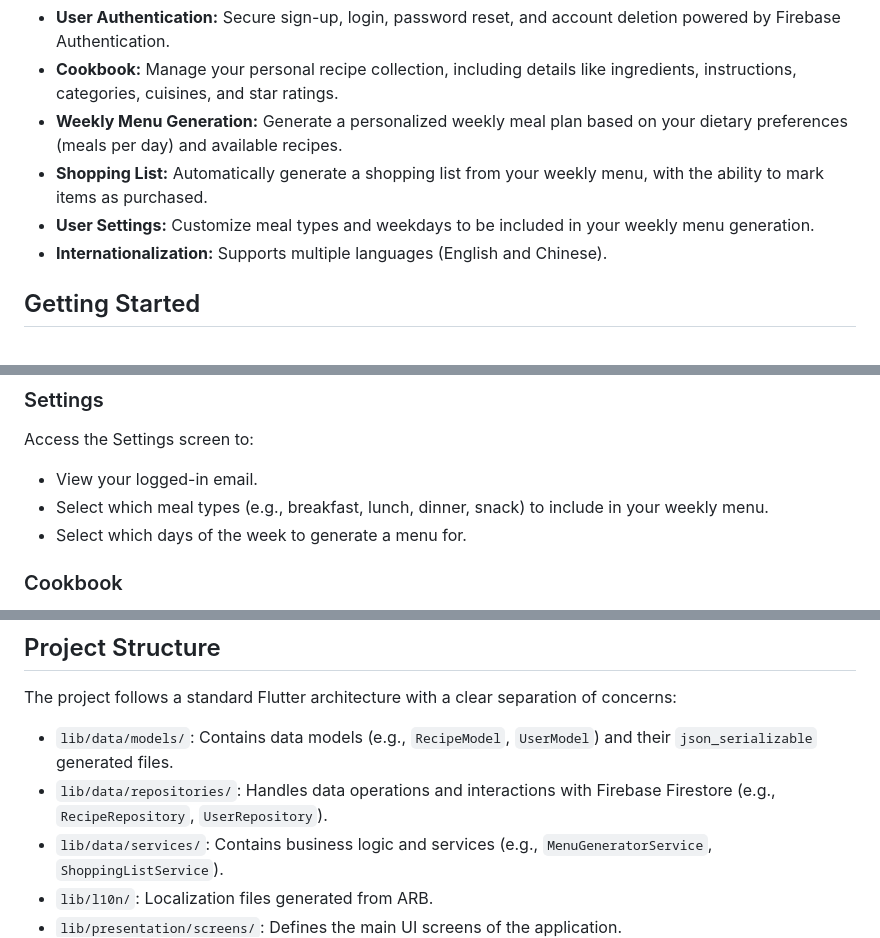
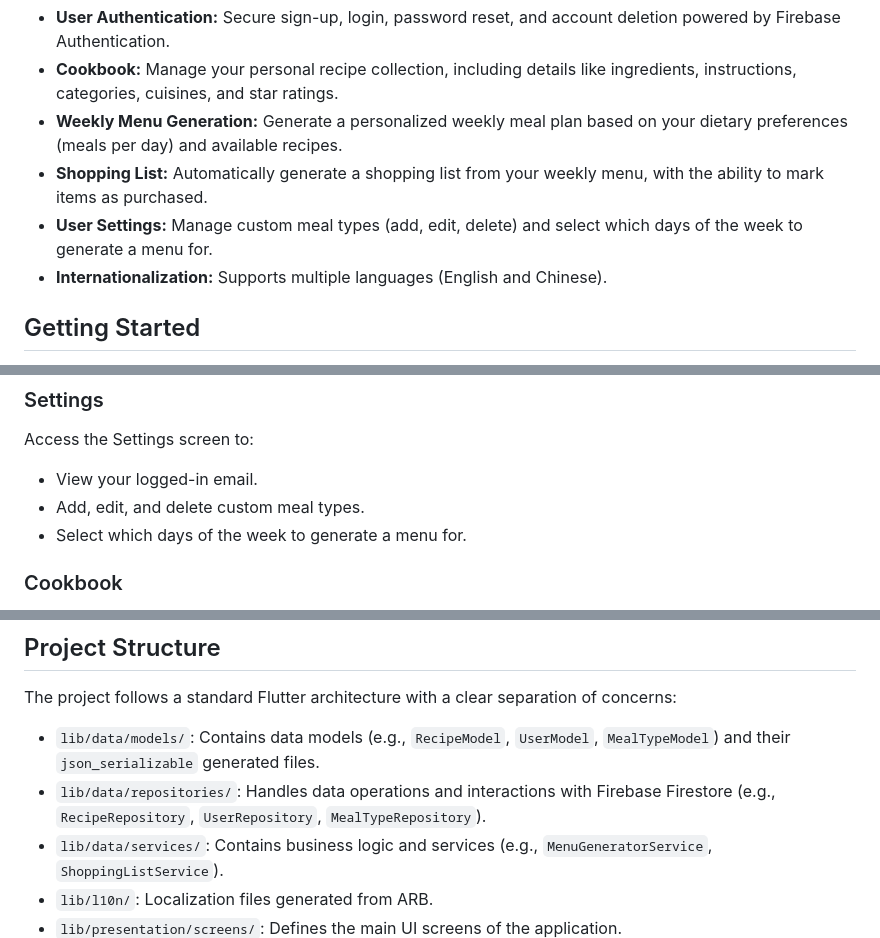
Before and after one commit to tianhaoz95/weeklymenu, a Markdown page: README.md, 3 parts joined by grey strips. Rendered like a GitHub page.

```diff
--- a/README.md
+++ b/README.md
@@ -26,7 +26,7 @@ A Flutter application for managing custom recipes, generating weekly menus, and
 -   **Cookbook:** Manage your personal recipe collection, including details like ingredients, instructions, categories, cuisines, and star ratings.
 -   **Weekly Menu Generation:** Generate a personalized weekly meal plan based on your dietary preferences (meals per day) and available recipes.
 -   **Shopping List:** Automatically generate a shopping list from your weekly menu, with the ability to mark items as purchased.
--   **User Settings:** Customize meal types and weekdays to be included in your weekly menu generation.
+-   **User Settings:** Manage custom meal types (add, edit, delete) and select which days of the week to generate a menu for.
 -   **Internationalization:** Supports multiple languages (English and Chinese).
 
 ## Getting Started
@@ -96,7 +96,7 @@ Follow these instructions to get a copy of the project up and running on your lo
 
 Access the Settings screen to:
 -   View your logged-in email.
--   Select which meal types (e.g., breakfast, lunch, dinner, snack) to include in your weekly menu.
+-   Add, edit, and delete custom meal types.
 -   Select which days of the week to generate a menu for.
 
 ### Cookbook
@@ -127,8 +127,8 @@ The application supports English (`en`) and Chinese (`zh`). The language is auto
 
 The project follows a standard Flutter architecture with a clear separation of concerns:
 
--   `lib/data/models/`: Contains data models (e.g., `RecipeModel`, `UserModel`) and their `json_serializable` generated files.
--   `lib/data/repositories/`: Handles data operations and interactions with Firebase Firestore (e.g., `RecipeRepository`, `UserRepository`).
+-   `lib/data/models/`: Contains data models (e.g., `RecipeModel`, `UserModel`, `MealTypeModel`) and their `json_serializable` generated files.
+-   `lib/data/repositories/`: Handles data operations and interactions with Firebase Firestore (e.g., `RecipeRepository`, `UserRepository`, `MealTypeRepository`).
 -   `lib/data/services/`: Contains business logic and services (e.g., `MenuGeneratorService`, `ShoppingListService`).
 -   `lib/l10n/`: Localization files generated from ARB.
 -   `lib/presentation/screens/`: Defines the main UI screens of the application.
```
Also changed, not shown: GEMINI.md (+5 -5 lines), MODIFICATION_IMPLEMENTATION.md (+5 -4 lines).
